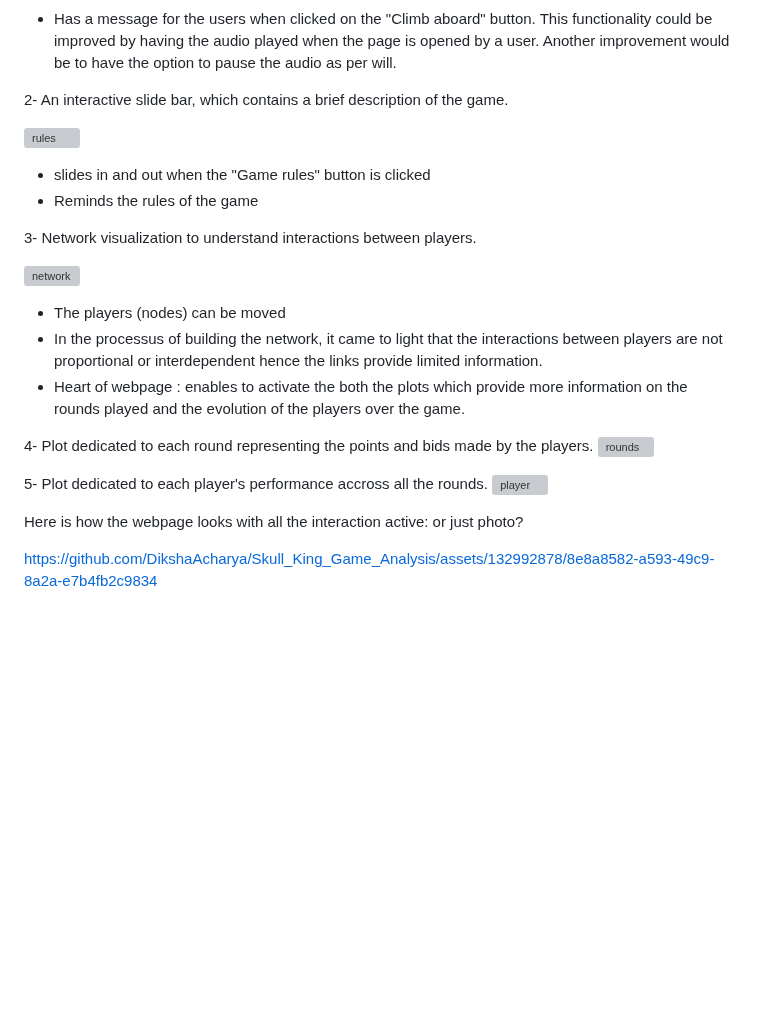
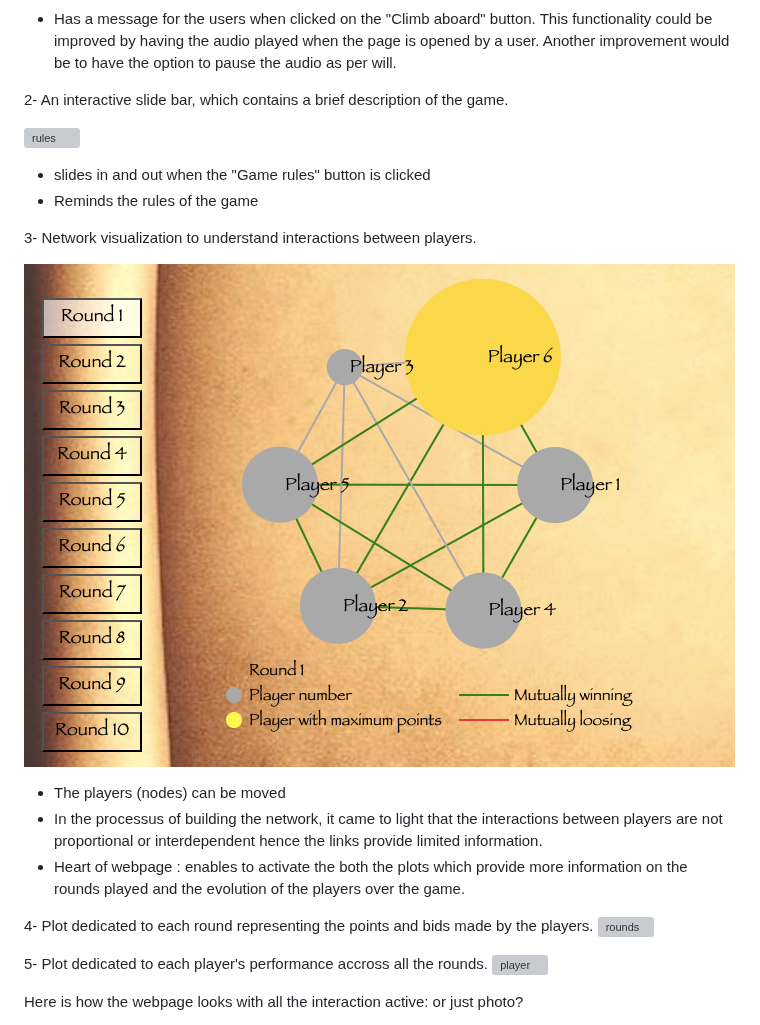
Before and after one commit to DikshaAcharya/Skull_King_Game_Analysis, a Markdown page: README.md, the part around one of its changes. Drawn GitHub-style; blank space fills up the shorter version; grey boxes are pictures that could not be loaded.

```diff
--- a/README.md
+++ b/README.md
@@ -73,7 +72,7 @@ This functionality could be improved by having the audio played when the page is
 
 3- Network visualization to understand interactions between players.
 
-![network](https://github.com/DikshaAcharya/Skull_King_Game_Analysis/assets/132992878/99e71ce3-3145-480b-ac08-1fe160a60016)
+![network](Images/network.png)
 
 - The players (nodes) can be moved
 - In the processus of building the network, it came to light that the interactions between players are not proportional or interdependent hence the links provide limited information.
@@ -88,5 +87,4 @@ This functionality could be improved by having the audio played when the page is
 
 Here is how the webpage looks with all the interaction active: or just photo?
 
-https://github.com/DikshaAcharya/Skull_King_Game_Analysis/assets/132992878/8e8a8582-a593-49c9-8a2a-e7b4fb2c9834
 
```
Also changed, not shown: other parts of README.md (+11 -9 lines).
